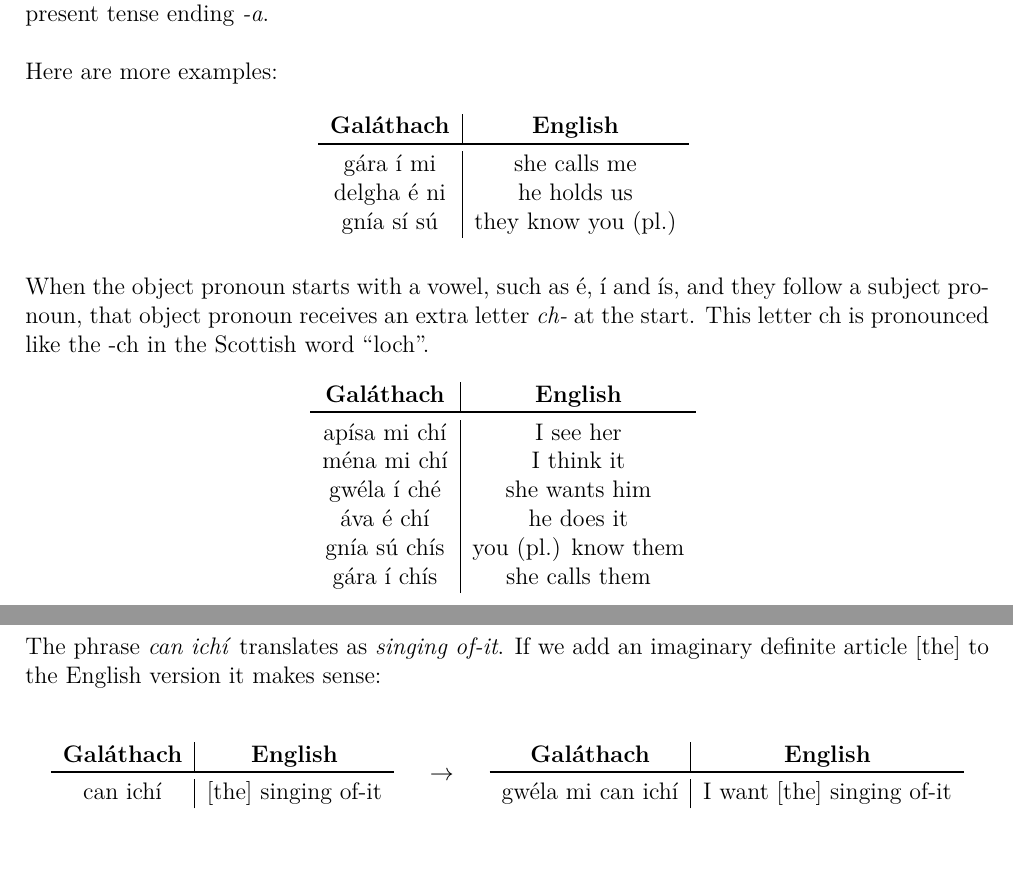
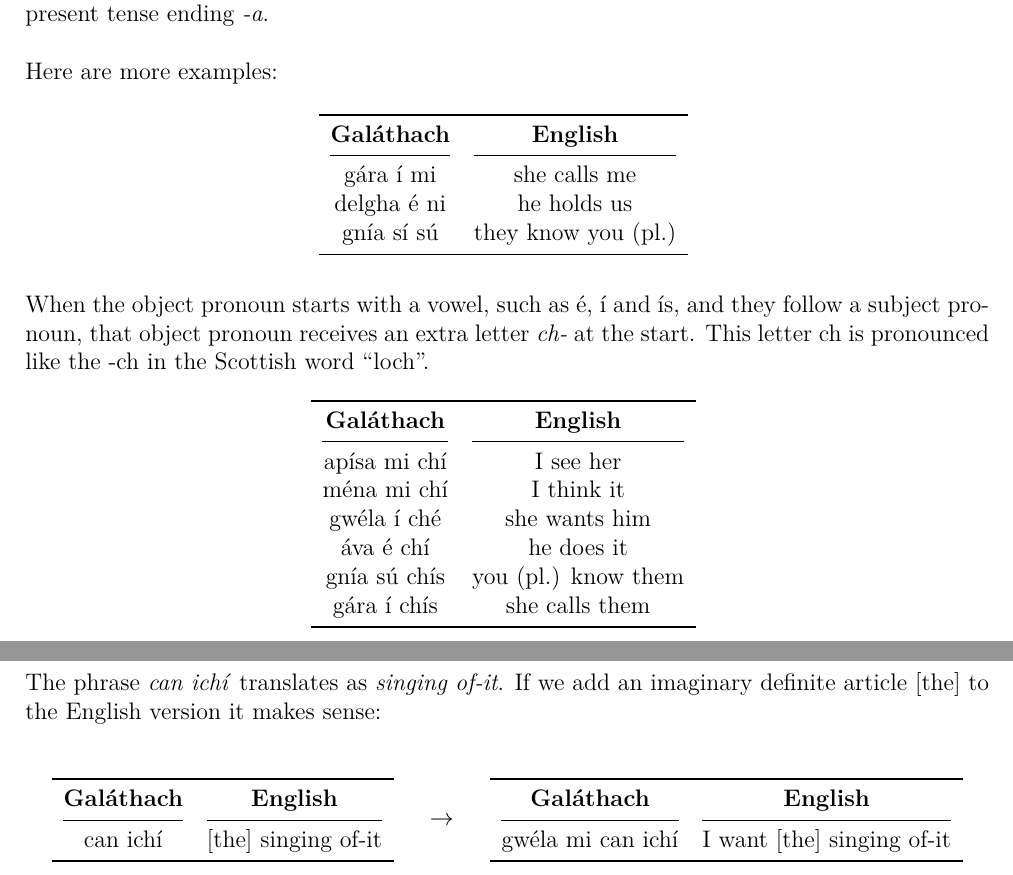
Before and after one commit to rockwolf/Gal-thach-hAtev-u, a LaTeX document (modern-gaulish-lessons/modern-gaulish-lessons.tex, which reads modern-gaulish-lessons/lesson2.tex): two parts of pages 26 and 30 of 81, joined at a grey line, cut so that both start at the same text. Compiled offline with pdfLaTeX.

Commit message:
Lesson 2: all tables fixed.

```diff
--- a/modern-gaulish-lessons/lesson2.tex
+++ b/modern-gaulish-lessons/lesson2.tex
@@ -82,12 +82,14 @@ We can see that the verb \textit{ap\'{\i}sa} is an active verb because it is in
 Here are more examples:
 \begin{table}[H]
 \centering
-\begin{tabular}{c|c}
+\begin{tabular}{cc}
+  \toprule
   \textbf{Gal\'{a}thach} & \textbf{English}\\
-  \toprule
-   g\'{a}ra \'{\i} mi & she calls me\\
-   delgha \'{e} ni & he holds us\\
-   gn\'{\i}a s\'{\i} s\'{u} & they know you (pl.)
+  \cmidrule(lr){1-1}\cmidrule(lr){2-2}
+  g\'{a}ra \'{\i} mi & she calls me\\
+  delgha \'{e} ni & he holds us\\
+  gn\'{\i}a s\'{\i} s\'{u} & they know you (pl.)\\
+  \bottomrule
 \end{tabular}
 \label{examples_verbs_vso_more_examples}
 \end{table}
@@ -95,15 +97,17 @@ Here are more examples:
 When the object pronoun starts with a vowel, such as \'{e}, \'{\i} and \'{\i}s, and they follow a subject pronoun, that object pronoun receives an extra letter \textit{ch-} at the start. This letter ch is pronounced like the -ch in the Scottish word ``loch''.
 \begin{table}[H]
 \centering
-\begin{tabular}{c|c}
+\begin{tabular}{cc}
+  \toprule
   \textbf{Gal\'{a}thach} & \textbf{English}\\
-  \toprule
+  \cmidrule(lr){1-1}\cmidrule(lr){2-2}
   ap\'{\i}sa mi ch\'{\i} & I see her\\
   m\'{e}na mi ch\'{\i} & I think it\\
   gw\'{e}la \'{\i} ch\'{e} & she wants him\\
   \'{a}va \'{e} ch\'{\i} & he does it\\
   gn\'{\i}a s\'{u} ch\'{\i}s & you (pl.) know them\\
-  g\'{a}ra \'{\i} ch\'{\i}s & she calls them
+  g\'{a}ra \'{\i} ch\'{\i}s & she calls them\\
+  \bottomrule
 \end{tabular}
 \label{examples_verbs_vso_extra_ch}
 \end{table}
@@ -271,20 +277,24 @@ The phrase \textit{can ich\'{\i}} translates as \textit{singing of-it}. If we ad
 \begin{table}[H]
 \centering
 \begin{tabular}{ccc}
-\begin{tabular}{c|c}
+\begin{tabular}{cc}
+\toprule
 \textbf{Gal\'{a}thach} & \textbf{English}\\
-\toprule
-can ich\'{\i} & $[$the$]$ singing of-it
+\cmidrule(lr){1-1}\cmidrule(lr){2-2}
+can ich\'{\i} & $[$the$]$ singing of-it\\
+\bottomrule
 \end{tabular}
 &
 \begin{tabular}{c}
 $\rightarrow$
 \end{tabular}
 &
-\begin{tabular}{c|c}
+\begin{tabular}{cc}
+\toprule
 \textbf{Gal\'{a}thach} & \textbf{English}\\
-\toprule
-gw\'{e}la mi can ich\'{\i} & I want $[$the$]$ singing of-it
+\cmidrule(lr){1-1}\cmidrule(lr){2-2}
+gw\'{e}la mi can ich\'{\i} & I want $[$the$]$ singing of-it\\
+\bottomrule
 \end{tabular}
 \end{tabular}
 \end{table}
```
Also changed, not shown: modern-gaulish-lessons/lesson2.tex (10 more changed lines).
